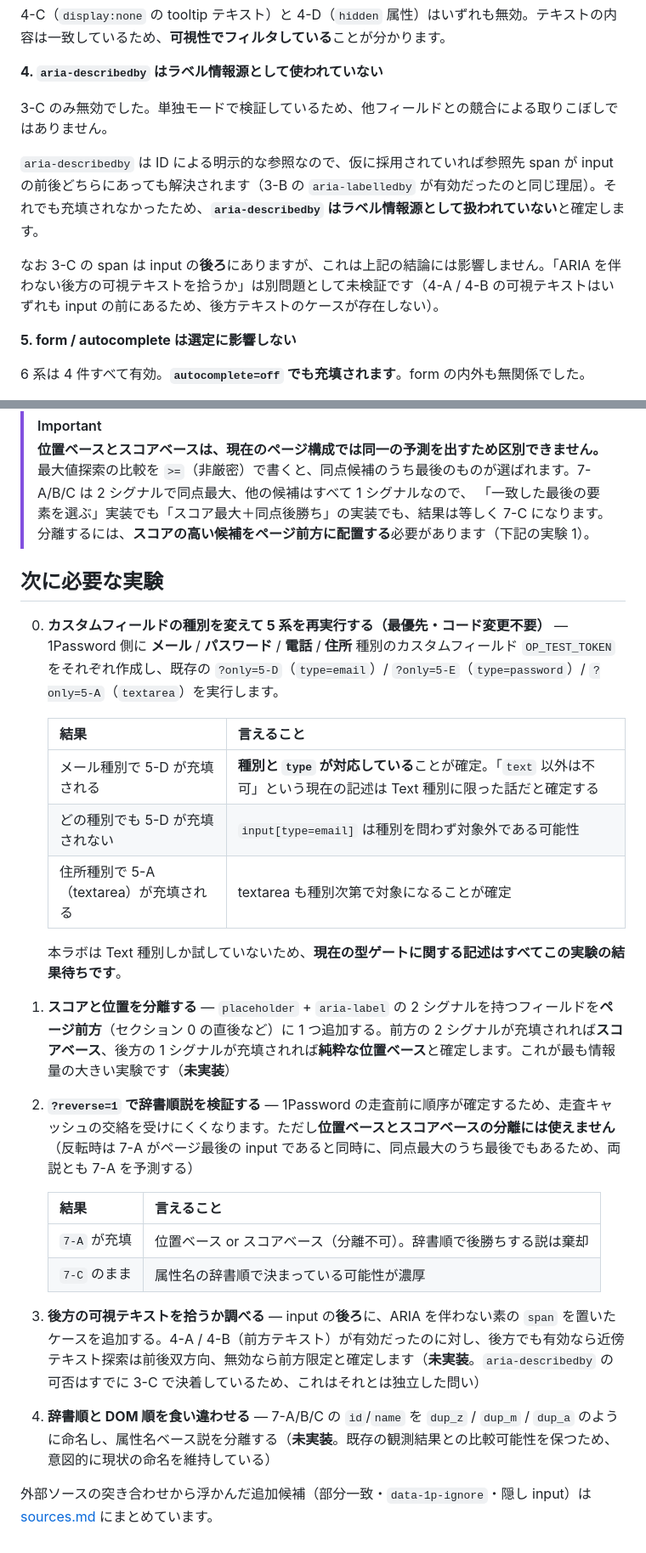
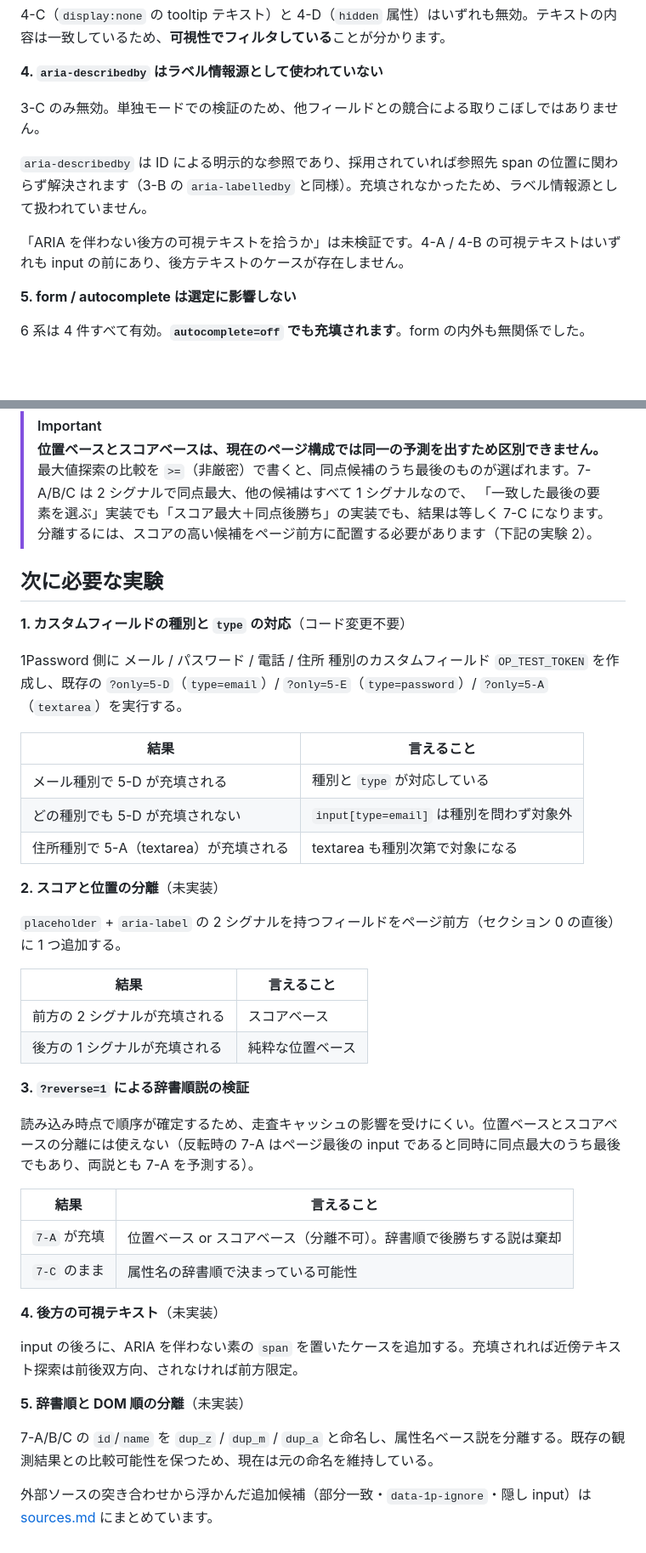
Before and after one commit to cti1650/1password-autofill-lab, a Markdown page: docs/findings.md, 2 parts joined by grey strips. Shown at 85% size. Rendered like a GitHub page; blank space fills up the shorter version.

```diff
--- a/docs/findings.md
+++ b/docs/findings.md
@@ -97,11 +91,11 @@ DOM 上の正式な紐付けを辿っているのではなく、**近傍の可
 
 **4. `aria-describedby` はラベル情報源として使われていない**
 
-3-C のみ無効でした。単独モードで検証しているため、他フィールドとの競合による取りこぼしではありません。
+3-C のみ無効。単独モードでの検証のため、他フィールドとの競合による取りこぼしではありません。
 
-`aria-describedby` は ID による明示的な参照なので、仮に採用されていれば参照先 span が input の前後どちらにあっても解決されます（3-B の `aria-labelledby` が有効だったのと同じ理屈）。それでも充填されなかったため、**`aria-describedby` はラベル情報源として扱われていない**と確定します。
+`aria-describedby` は ID による明示的な参照であり、採用されていれば参照先 span の位置に関わらず解決されます（3-B の `aria-labelledby` と同様）。充填されなかったため、ラベル情報源として扱われていません。
 
-なお 3-C の span は input の**後ろ**にありますが、これは上記の結論には影響しません。「ARIA を伴わない後方の可視テキストを拾うか」は別問題として未検証です（4-A / 4-B の可視テキストはいずれも input の前にあるため、後方テキストのケースが存在しない）。
+「ARIA を伴わない後方の可視テキストを拾うか」は未検証です。4-A / 4-B の可視テキストはいずれも input の前にあり、後方テキストのケースが存在しません。
 
 **5. form / autocomplete は選定に影響しない**
 
@@ -133,29 +127,44 @@ DOM 上の正式な紐付けを辿っているのではなく、**近傍の可
 > **位置ベースとスコアベースは、現在のページ構成では同一の予測を出すため区別できません。**
 > 最大値探索の比較を `>=`（非厳密）で書くと、同点候補のうち最後のものが選ばれます。7-A/B/C は 2 シグナルで同点最大、他の候補はすべて 1 シグナルなので、
 > 「一致した最後の要素を選ぶ」実装でも「スコア最大＋同点後勝ち」の実装でも、結果は等しく 7-C になります。
-> 分離するには、**スコアの高い候補をページ前方に配置する**必要があります（下記の実験 1）。
+> 分離するには、スコアの高い候補をページ前方に配置する必要があります（下記の実験 2）。
 
 ## 次に必要な実験
 
-0. **カスタムフィールドの種別を変えて 5 系を再実行する（最優先・コード変更不要）** — 1Password 側に **メール** / **パスワード** / **電話** / **住所** 種別のカスタムフィールド `OP_TEST_TOKEN` をそれぞれ作成し、既存の `?only=5-D`（`type=email`）/ `?only=5-E`（`type=password`）/ `?only=5-A`（`textarea`）を実行します。
+**1. カスタムフィールドの種別と `type` の対応**（コード変更不要）
 
-   | 結果 | 言えること |
-   | --- | --- |
-   | メール種別で 5-D が充填される | **種別と `type` が対応している**ことが確定。「`text` 以外は不可」という現在の記述は Text 種別に限った話だと確定する |
-   | どの種別でも 5-D が充填されない | `input[type=email]` は種別を問わず対象外である可能性 |
-   | 住所種別で 5-A（textarea）が充填される | textarea も種別次第で対象になることが確定 |
+1Password 側に メール / パスワード / 電話 / 住所 種別のカスタムフィールド `OP_TEST_TOKEN` を作成し、既存の `?only=5-D`（`type=email`）/ `?only=5-E`（`type=password`）/ `?only=5-A`（`textarea`）を実行する。
 
-   本ラボは Text 種別しか試していないため、**現在の型ゲートに関する記述はすべてこの実験の結果待ちです**。
+| 結果 | 言えること |
+| --- | --- |
+| メール種別で 5-D が充填される | 種別と `type` が対応している |
+| どの種別でも 5-D が充填されない | `input[type=email]` は種別を問わず対象外 |
+| 住所種別で 5-A（textarea）が充填される | textarea も種別次第で対象になる |
 
-1. **スコアと位置を分離する** — `placeholder` + `aria-label` の 2 シグナルを持つフィールドを**ページ前方**（セクション 0 の直後など）に 1 つ追加する。前方の 2 シグナルが充填されれば**スコアベース**、後方の 1 シグナルが充填されれば**純粋な位置ベース**と確定します。これが最も情報量の大きい実験です（**未実装**）
-2. **`?reverse=1` で辞書順説を検証する** — 1Password の走査前に順序が確定するため、走査キャッシュの交絡を受けにくくなります。ただし**位置ベースとスコアベースの分離には使えません**（反転時は 7-A がページ最後の input であると同時に、同点最大のうち最後でもあるため、両説とも 7-A を予測する）
+**2. スコアと位置の分離**（未実装）
 
-   | 結果 | 言えること |
-   | --- | --- |
-   | `7-A` が充填 | 位置ベース or スコアベース（分離不可）。辞書順で後勝ちする説は棄却 |
-   | `7-C` のまま | 属性名の辞書順で決まっている可能性が濃厚 |
+`placeholder` + `aria-label` の 2 シグナルを持つフィールドをページ前方（セクション 0 の直後）に 1 つ追加する。
 
-3. **後方の可視テキストを拾うか調べる** — input の**後ろ**に、ARIA を伴わない素の `span` を置いたケースを追加する。4-A / 4-B（前方テキスト）が有効だったのに対し、後方でも有効なら近傍テキスト探索は前後双方向、無効なら前方限定と確定します（**未実装**。`aria-describedby` の可否はすでに 3-C で決着しているため、これはそれとは独立した問い）
-4. **辞書順と DOM 順を食い違わせる** — 7-A/B/C の `id`/`name` を `dup_z` / `dup_m` / `dup_a` のように命名し、属性名ベース説を分離する（**未実装**。既存の観測結果との比較可能性を保つため、意図的に現状の命名を維持している）
+| 結果 | 言えること |
+| --- | --- |
+| 前方の 2 シグナルが充填される | スコアベース |
+| 後方の 1 シグナルが充填される | 純粋な位置ベース |
+
+**3. `?reverse=1` による辞書順説の検証**
+
+読み込み時点で順序が確定するため、走査キャッシュの影響を受けにくい。位置ベースとスコアベースの分離には使えない（反転時の 7-A はページ最後の input であると同時に同点最大のうち最後でもあり、両説とも 7-A を予測する）。
+
+| 結果 | 言えること |
+| --- | --- |
+| `7-A` が充填 | 位置ベース or スコアベース（分離不可）。辞書順で後勝ちする説は棄却 |
+| `7-C` のまま | 属性名の辞書順で決まっている可能性 |
+
+**4. 後方の可視テキスト**（未実装）
+
+input の後ろに、ARIA を伴わない素の `span` を置いたケースを追加する。充填されれば近傍テキスト探索は前後双方向、されなければ前方限定。
+
+**5. 辞書順と DOM 順の分離**（未実装）
+
+7-A/B/C の `id`/`name` を `dup_z` / `dup_m` / `dup_a` と命名し、属性名ベース説を分離する。既存の観測結果との比較可能性を保つため、現在は元の命名を維持している。
 
 外部ソースの突き合わせから浮かんだ追加候補（部分一致・`data-1p-ignore`・隠し input）は [sources.md](sources.md#突き合わせから追加したいテストケース) にまとめています。
```
Also changed, not shown: other parts of docs/findings.md (+4 -10 lines), README.md (+2 -2 lines), docs/sources.md (+13 -13 lines).
